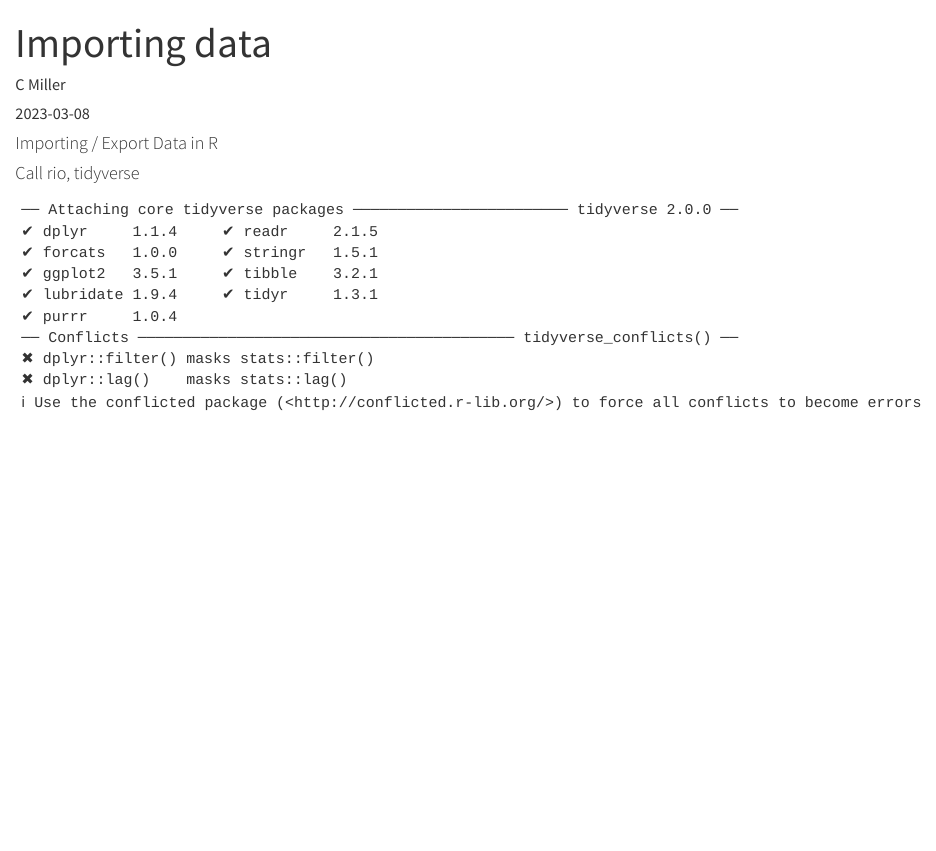
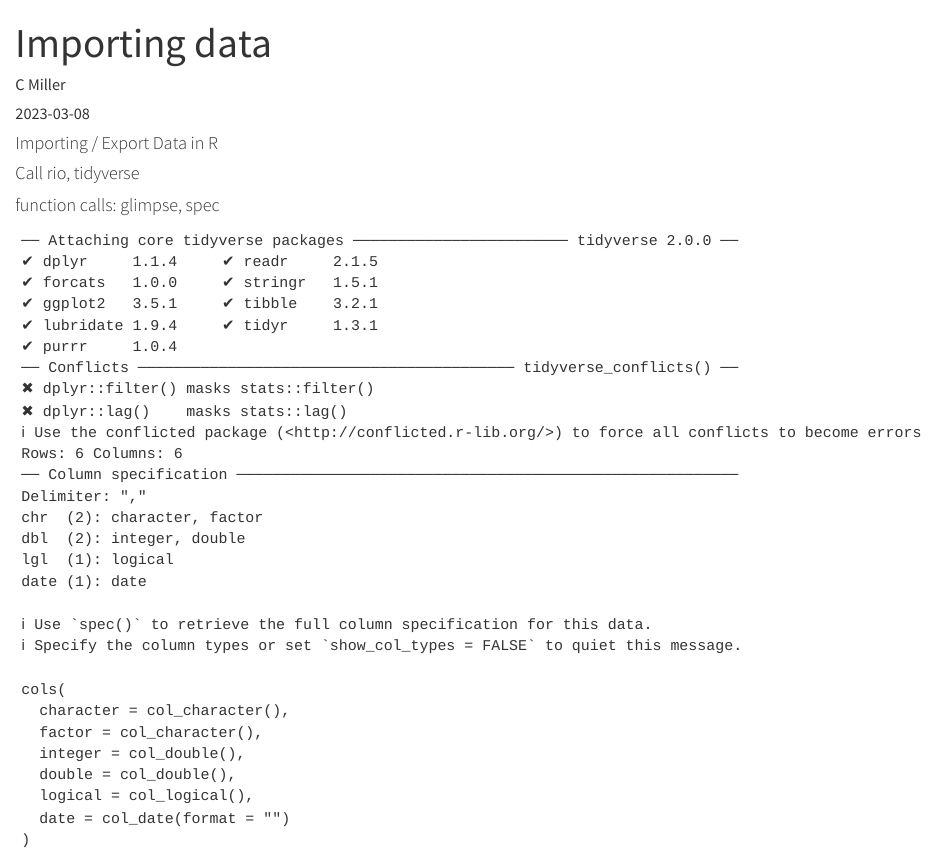
Before and after one commit to miller-c-r/cmiller_psych_data_R_premiere, a Quarto document (posts/cinquieme_semaine/importing_data_cinquieme_semaine.qmd): the page in a window 1100 px wide, from its top. Rendered offline with R 4.5, knitr and Pandoc in place of Quarto, with nearby package versions.

Commit message:
import libraries??

````diff
--- a/posts/cinquieme_semaine/importing_data_cinquieme_semaine.qmd
+++ b/posts/cinquieme_semaine/importing_data_cinquieme_semaine.qmd
@@ -10,10 +10,19 @@
 
 #### Call rio, tidyverse
 
+#### function calls: glimpse, spec
+
 ```{r, echo =FALSE}
 
+#install.packages("rio")
 library(rio)
 library(tidyverse)
+
+demo <- readr::read_csv("data/demo.csv")
+
+spec(demo)
+
+
 ```
 
 ```{python}
````
